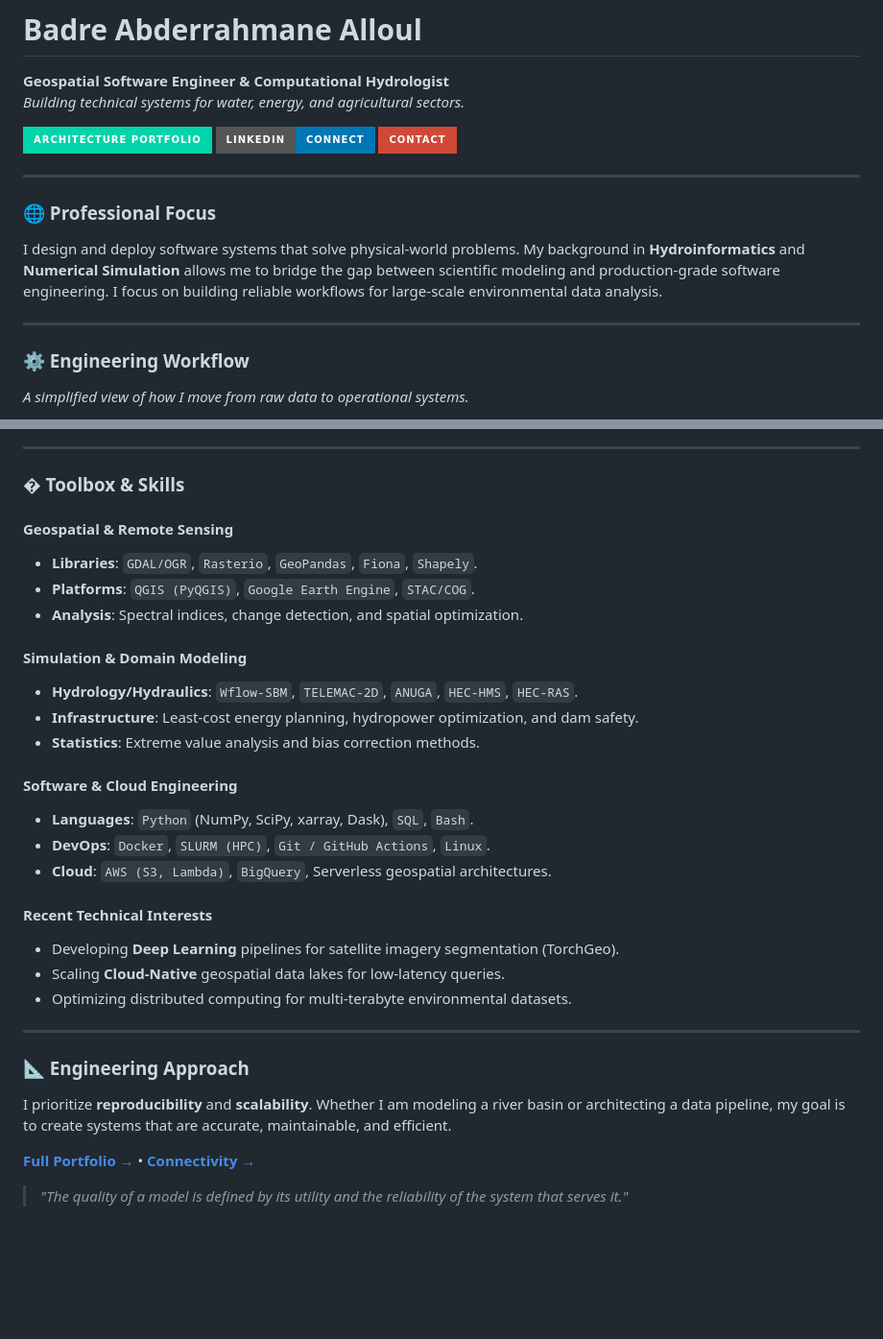
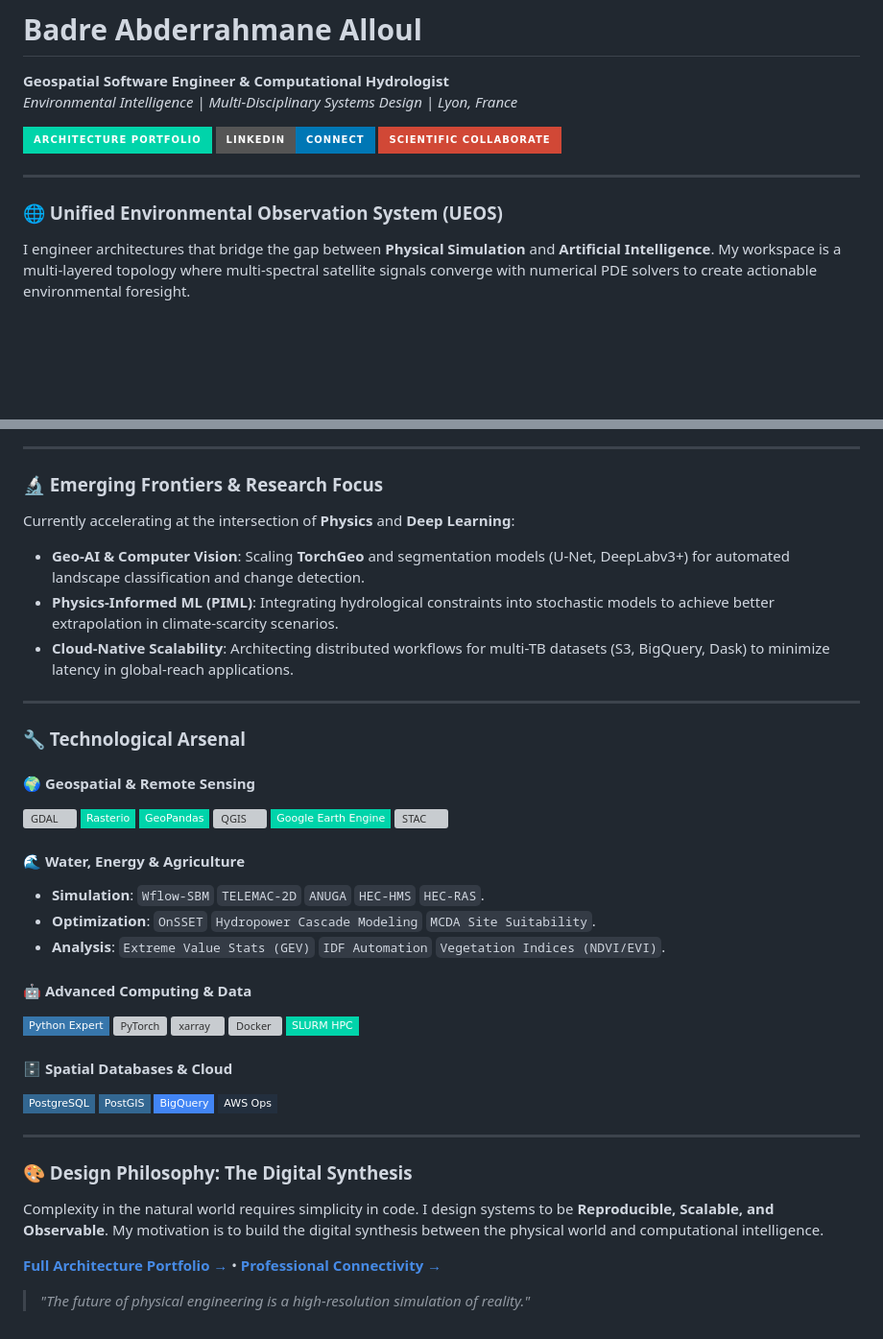
Before and after one commit to BadibossPy/BadibossPy, a Markdown page: README.md, 2 parts joined by grey strips. Shown at 96% size. GitHub-like rendering; badges without logos; blank space fills up the shorter version; grey boxes are pictures that could not be loaded.

Commit message:
Revise README with new focus and contact details
Updated personal branding and professional focus in README.

````diff
--- a/README.md
+++ b/README.md
@@ -1,19 +1,14 @@
 # Badre Abderrahmane Alloul
 **Geospatial Software Engineer & Computational Hydrologist**
-*Building technical systems for water, energy, and agricultural sectors.*
+*Environmental Intelligence | Multi-Disciplinary Systems Design | Lyon, France*
 
 [![Portfolio](https://img.shields.io/badge/Architecture_Portfolio-00d4aa?style=for-the-badge&logo=google-earth&logoColor=white)](https://badibosspy.github.io)
 [![LinkedIn](https://img.shields.io/badge/LinkedIn-Connect-0077b5?style=for-the-badge&logo=linkedin)](https://linkedin.com/in/badre-abderrahmane-alloul)
-[![Email](https://img.shields.io/badge/Contact-D14836?style=for-the-badge&logo=gmail&logoColor=white)](mailto:badrallouldjazairi@gmail.com)
+[![Email](https://img.shields.io/badge/Scientific_Collaborate-D14836?style=for-the-badge&logo=gmail&logoColor=white)](mailto:badrallouldjazairi@gmail.com)
 
 ---
 
-### 🌐 Professional Focus
-I design and deploy software systems that solve physical-world problems. My background in **Hydroinformatics** and **Numerical Simulation** allows me to bridge the gap between scientific modeling and production-grade software engineering. I focus on building reliable workflows for large-scale environmental data analysis.
-
----
-
-### ⚙️ Engineering Workflow
-*A simplified view of how I move from raw data to operational systems.*
+### 🌐 Unified Environmental Observation System (UEOS)
+I engineer architectures that bridge the gap between **Physical Simulation** and **Artificial Intelligence**. My workspace is a multi-layered topology where multi-spectral satellite signals converge with numerical PDE solvers to create actionable environmental foresight.
 
 ```mermaid
@@ -37,33 +48,47 @@ graph LR
 
 ---
 
-### �️ Toolbox & Skills
-
-#### Geospatial & Remote Sensing
-- **Libraries**: `GDAL/OGR`, `Rasterio`, `GeoPandas`, `Fiona`, `Shapely`.
-- **Platforms**: `QGIS (PyQGIS)`, `Google Earth Engine`, `STAC/COG`.
-- **Analysis**: Spectral indices, change detection, and spatial optimization.
-
-#### Simulation & Domain Modeling
-- **Hydrology/Hydraulics**: `Wflow-SBM`, `TELEMAC-2D`, `ANUGA`, `HEC-HMS`, `HEC-RAS`.
-- **Infrastructure**: Least-cost energy planning, hydropower optimization, and dam safety.
-- **Statistics**: Extreme value analysis and bias correction methods.
-
-#### Software & Cloud Engineering
-- **Languages**: `Python` (NumPy, SciPy, xarray, Dask), `SQL`, `Bash`.
-- **DevOps**: `Docker`, `SLURM (HPC)`, `Git / GitHub Actions`, `Linux`.
-- **Cloud**: `AWS (S3, Lambda)`, `BigQuery`, Serverless geospatial architectures.
-
-#### Recent Technical Interests
-- Developing **Deep Learning** pipelines for satellite imagery segmentation (TorchGeo).
-- Scaling **Cloud-Native** geospatial data lakes for low-latency queries.
-- Optimizing distributed computing for multi-terabyte environmental datasets.
+### 🔬 Emerging Frontiers & Research Focus
+Currently accelerating at the intersection of **Physics** and **Deep Learning**:
+- **Geo-AI & Computer Vision**: Scaling **TorchGeo** and segmentation models (U-Net, DeepLabv3+) for automated landscape classification and change detection.
+- **Physics-Informed ML (PIML)**: Integrating hydrological constraints into stochastic models to achieve better extrapolation in climate-scarcity scenarios.
+- **Cloud-Native Scalability**: Architecting distributed workflows for multi-TB datasets (S3, BigQuery, Dask) to minimize latency in global-reach applications.
 
 ---
 
-### 📐 Engineering Approach
-I prioritize **reproducibility** and **scalability**. Whether I am modeling a river basin or architecting a data pipeline, my goal is to create systems that are accurate, maintainable, and efficient.
+### 🔧 Technological Arsenal
 
-[**Full Portfolio →**](https://badibosspy.github.io) • [**Connectivity →**](https://linkedin.com/in/badre-abderrahmane-alloul)
+#### 🌍 Geospatial & Remote Sensing
+![GDAL](https://img.shields.io/badge/GDAL/OGR-00d4aa?style=flat-square&logo=gdal&logoColor=white)
+![Rasterio](https://img.shields.io/badge/Rasterio-00d4aa?style=flat-square)
+![GeoPandas](https://img.shields.io/badge/GeoPandas-00d4aa?style=flat-square)
+![QGIS](https://img.shields.io/badge/QGIS/PyQGIS-00d4aa?style=flat-square&logo=qgis&logoColor=white)
+![GEE](https://img.shields.io/badge/Google_Earth_Engine-00d4aa?style=flat-square&logo=google&logoColor=white)
+![STAC](https://img.shields.io/badge/STAC/COG-00d4aa?style=flat-square)
 
-> *"The quality of a model is defined by its utility and the reliability of the system that serves it."*
+#### 🌊 Water, Energy & Agriculture
+- **Simulation**: `Wflow-SBM` `TELEMAC-2D` `ANUGA` `HEC-HMS` `HEC-RAS`.
+- **Optimization**: `OnSSET` `Hydropower Cascade Modeling` `MCDA Site Suitability`.
+- **Analysis**: `Extreme Value Stats (GEV)` `IDF Automation` `Vegetation Indices (NDVI/EVI)`.
+
+#### 🤖 Advanced Computing & Data
+![Python](https://img.shields.io/badge/Python_Expert-3776AB?style=flat-square&logo=python&logoColor=white)
+![PyTorch](https://img.shields.io/badge/PyTorch/TorchGeo-EE4C2C?style=flat-square&logo=pytorch&logoColor=white)
+![xarray](https://img.shields.io/badge/xarray/Dask-00d4aa?style=flat-square)
+![Docker](https://img.shields.io/badge/Docker/Singularity-2496ED?style=flat-square&logo=docker&logoColor=white)
+![SLURM](https://img.shields.io/badge/SLURM_HPC-00d4aa?style=flat-square)
+
+#### 🗄️ Spatial Databases & Cloud
+![PostgreSQL](https://img.shields.io/badge/PostgreSQL-336791?style=flat-square&logo=postgresql&logoColor=white)
+![PostGIS](https://img.shields.io/badge/PostGIS-336791?style=flat-square&logo=postgis&logoColor=white)
+![BigQuery](https://img.shields.io/badge/BigQuery-4285F4?style=flat-square&logo=googlecloud&logoColor=white)
+![AWS](https://img.shields.io/badge/AWS_Ops-232F3E?style=flat-square&logo=amazonwebservices&logoColor=white)
+
+---
+
+### 🎨 Design Philosophy: The Digital Synthesis
+Complexity in the natural world requires simplicity in code. I design systems to be **Reproducible, Scalable, and Observable**. My motivation is to build the digital synthesis between the physical world and computational intelligence.
+
+[**Full Architecture Portfolio →**](https://badibosspy.github.io) • [**Professional Connectivity →**](https://linkedin.com/in/badre-abderrahmane-alloul)
+
+> *"The future of physical engineering is a high-resolution simulation of reality."*
````
Also changed, not shown: other parts of README.md (+30 -14 lines).
